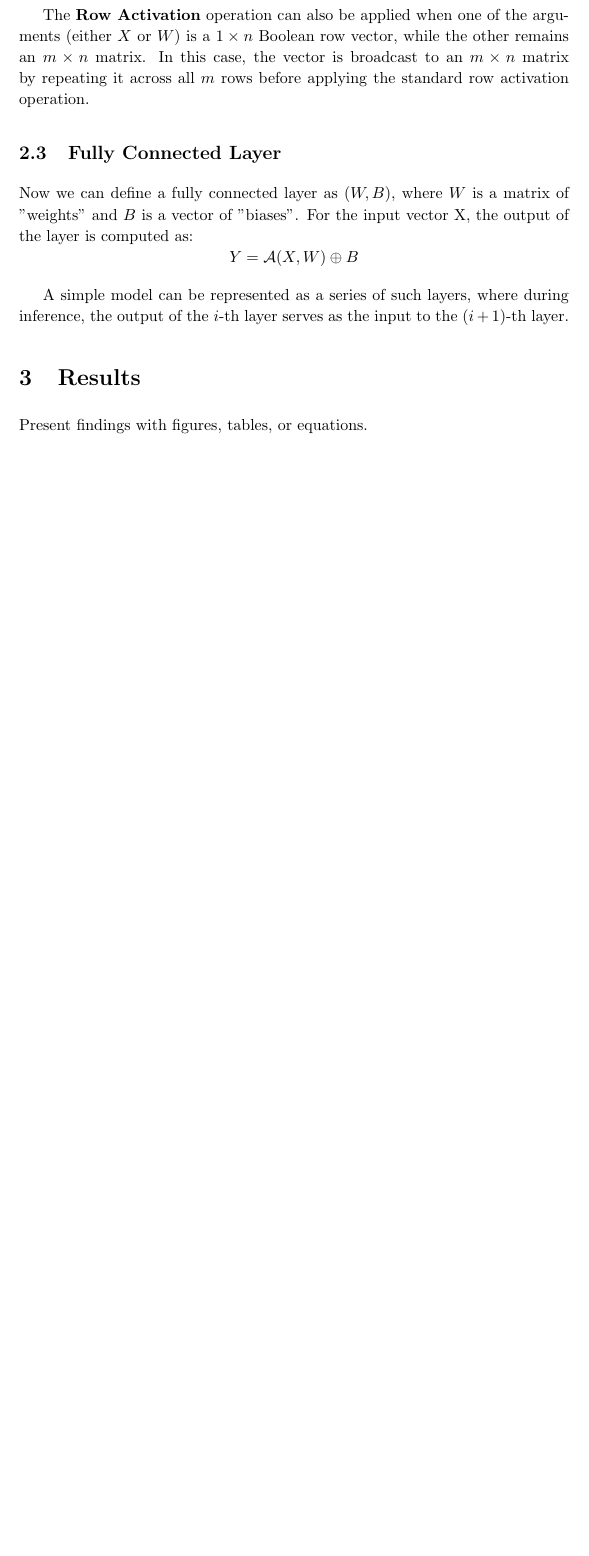
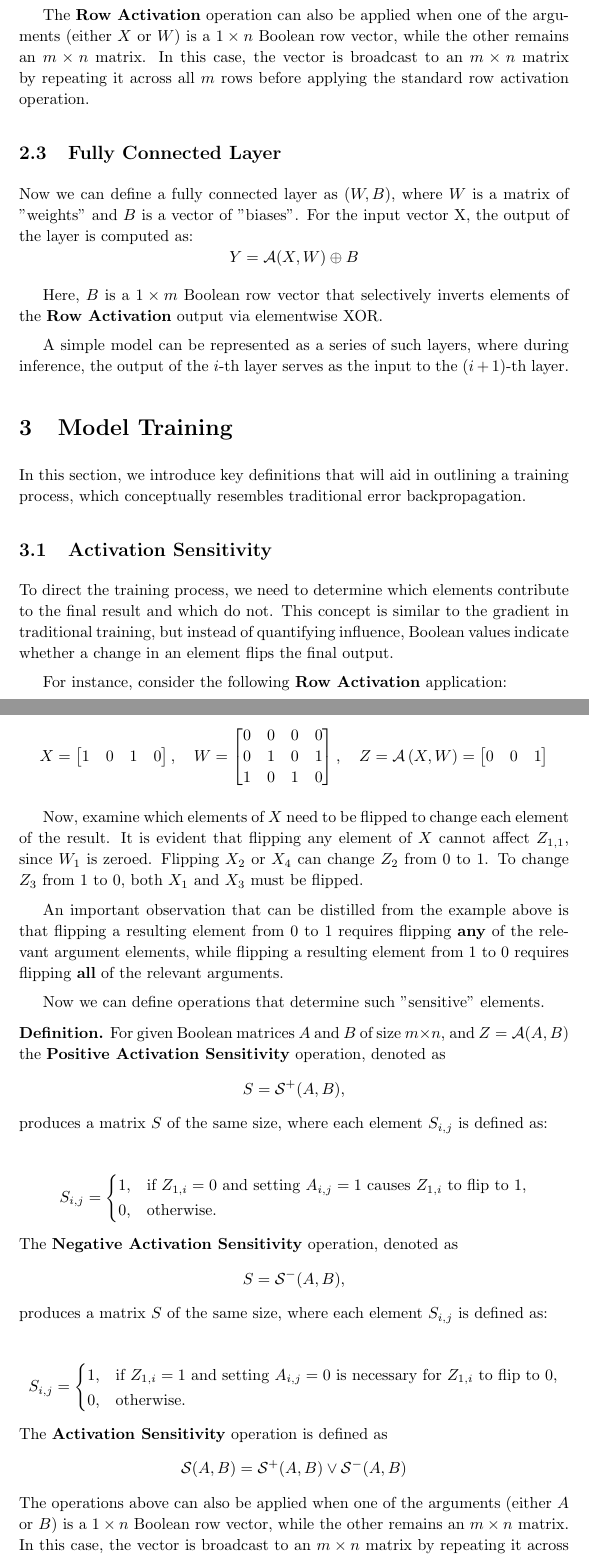
Before and after one commit to ababo/bbp-research, a LaTeX paper (tex/pbbp.tex): part of page 3 of 4 before the commit and two parts of pages 3 and 4 of 5 after it, the two joined at a grey line, cut so that both start at the same text, the shorter picture padded with empty space. Compiled offline with pdfLaTeX.

Commit message:
Add Activation Sensitivity definitions

```diff
--- a/tex/pbbp.tex
+++ b/tex/pbbp.tex
@@ -1,6 +1,6 @@
 \documentclass{article}
 
-\usepackage{amsmath, hyperref}
+\usepackage{amsmath, amsthm, hyperref}
 
 \title{Practical Boolean Backpropagation}
 \author{Simon Golbert}
@@ -8,6 +8,9 @@
 
 \setlength{\parskip}{5pt}
 \linespread{1.1}
+
+\theoremstyle{definition}
+\newtheorem*{definition}{Definition}
 
 \begin{document}
 
@@ -50,11 +56,67 @@ In other words, \( Z_{1i} \) is true if there exists at least one column \( j \)
 
-The \textbf{Row Activation} operation can also be applied when one of the arguments (either \( X \) or \( W \)) is a \( 1 \times n \) Boolean row vector, while the other remains an \( m \times n \) matrix. In this case, the vector is broadcast to an \( m \times n \) matrix by repeating it across all \( m \) rows before applying the standard row activation operation.
+    In other words, \( Z_{1i} \) is true if there exists at least one column \( j \) such that both \( X_{ij} \) and \( W_{ij} \) are true.
+
+    The \textbf{Row Activation} operation can also be applied when one of the arguments (either \( X \) or \( W \)) is a \( 1 \times n \) Boolean row vector, while the other remains an \( m \times n \) matrix. In this case, the vector is broadcast to an \( m \times n \) matrix by repeating it across all \( m \) rows before applying the standard row activation operation.
+\end{definition}
 
 \subsection{Fully Connected Layer}
 Now we can define a fully connected layer as \( (W, B) \), where \( W \) is a matrix of "weights" and \( B \) is a vector of "biases". For the input vector X, the output of the layer is computed as:
 \[ Y = \mathcal{A}(X, W) \oplus B \]
 
+Here, \( B \) is a \( 1 \times m \) Boolean row vector that selectively inverts elements of the \textbf{Row Activation} output via elementwise XOR.
+
 A simple model can be represented as a series of such layers, where during inference, the output of the \( i \)-th layer serves as the input to the \( (i+1) \)-th layer.
 
-\section{Results}
-Present findings with figures, tables, or equations.
+\section{Model Training}
+In this section, we introduce key definitions that will aid in outlining a training process, which conceptually resembles traditional error backpropagation.
+
+\subsection{Activation Sensitivity}
+To direct the training process, we need to determine which elements contribute to the final result and which do not. This concept is similar to the gradient in traditional training, but instead of quantifying influence, Boolean values indicate whether a change in an element flips the final output.
+
+For instance, consider the following \textbf{Row Activation} application:
+
+\[
+    X = \begin{bmatrix} 1 & 0 & 1 & 0 \end{bmatrix},\quad
+    W = \begin{bmatrix} 0 & 0 & 0 & 0 \\ 0 & 1 & 0 & 1 \\ 1 & 0 & 1 & 0 \end{bmatrix},\quad
+    Z = \mathcal{A}\left( X, W \right) = \begin{bmatrix} 0 & 0 & 1 \end{bmatrix}
+\]
+
+Now, examine which elements of \( X \) need to be flipped to change each element of the result. It is evident that flipping any element of \( X \) cannot affect \( Z_{1,1} \), since \( W_1 \) is zeroed. Flipping \( X_2 \) or \( X_4 \) can change \( Z_2 \) from 0 to 1. To change \( Z_3 \) from 1 to 0, both \( X_1 \) and \( X_3 \) must be flipped.
+
+An important observation that can be distilled from the example above is that flipping a resulting element from 0 to 1 requires flipping \textbf{any} of the relevant argument elements, while flipping a resulting element from 1 to 0 requires flipping \textbf{all} of the relevant arguments.
+
+Now we can define operations that determine such "sensitive" elements.
+
+\begin{definition}
+    For given Boolean matrices \( A \) and \( B \) of size \( m \times n \), and \( Z = \mathcal{A}(A, B) \) the \textbf{Positive Activation Sensitivity} operation, denoted as
+    \[
+        S = \mathcal{S}^+(A, B),
+    \]
+    produces a matrix \( S \) of the same size, where each element \( S_{i,j} \) is defined as:
+
+    \[
+        S_{i,j} =
+        \begin{cases}
+            1, & \text{if } Z_{1,i} = 0 \text{ and setting } A_{i,j} = 1 \text{ causes } Z_{1,i} \text{ to flip to } 1, \\
+            0, & \text{otherwise}.
+        \end{cases}
+    \]
+    The \textbf{Negative Activation Sensitivity} operation, denoted as
+    \[
+        S = \mathcal{S}^-(A, B),
+    \]
+    produces a matrix \( S \) of the same size, where each element \( S_{i,j} \) is defined as:
+
+    \[
+        S_{i,j} =
+        \begin{cases}
+            1, & \text{if } Z_{1,i} = 1 \text{ and setting } A_{i,j} = 0 \text{ is necessary for } Z_{1,i} \text{ to flip to }  0, \\
+            0, & \text{otherwise}.
+        \end{cases}
+    \]
+    The \textbf{Activation Sensitivity} operation is defined as
+    \[
+        \mathcal{S}(A, B) = \mathcal{S}^+(A, B) \vee \mathcal{S}^-(A, B)
+    \]
+    The operations above can also be applied when one of the arguments (either \( A \) or \( B \)) is a \( 1 \times n \) Boolean row vector, while the other remains an \( m \times n \) matrix. In this case, the vector is broadcast to an \( m \times n \) matrix by repeating it across all \( m \) rows before applying the standard row activation operation.
+\end{definition}
```
Also changed, not shown: tex/pbbp.tex (21 more changed lines).
